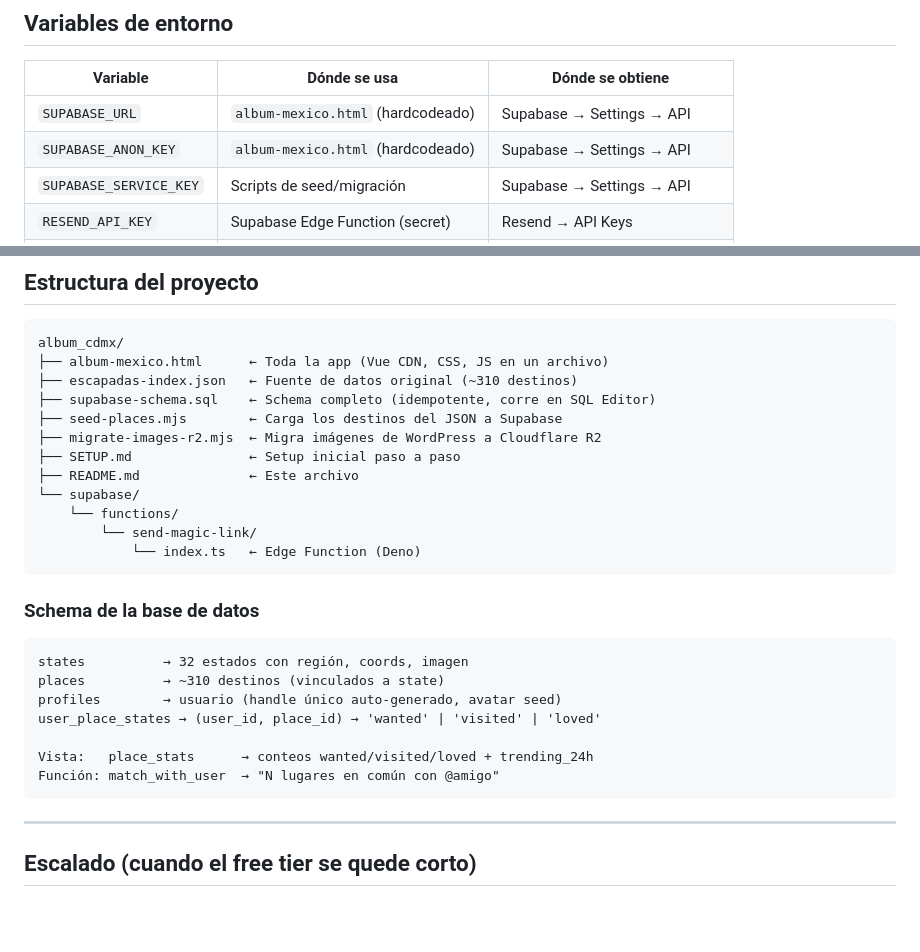
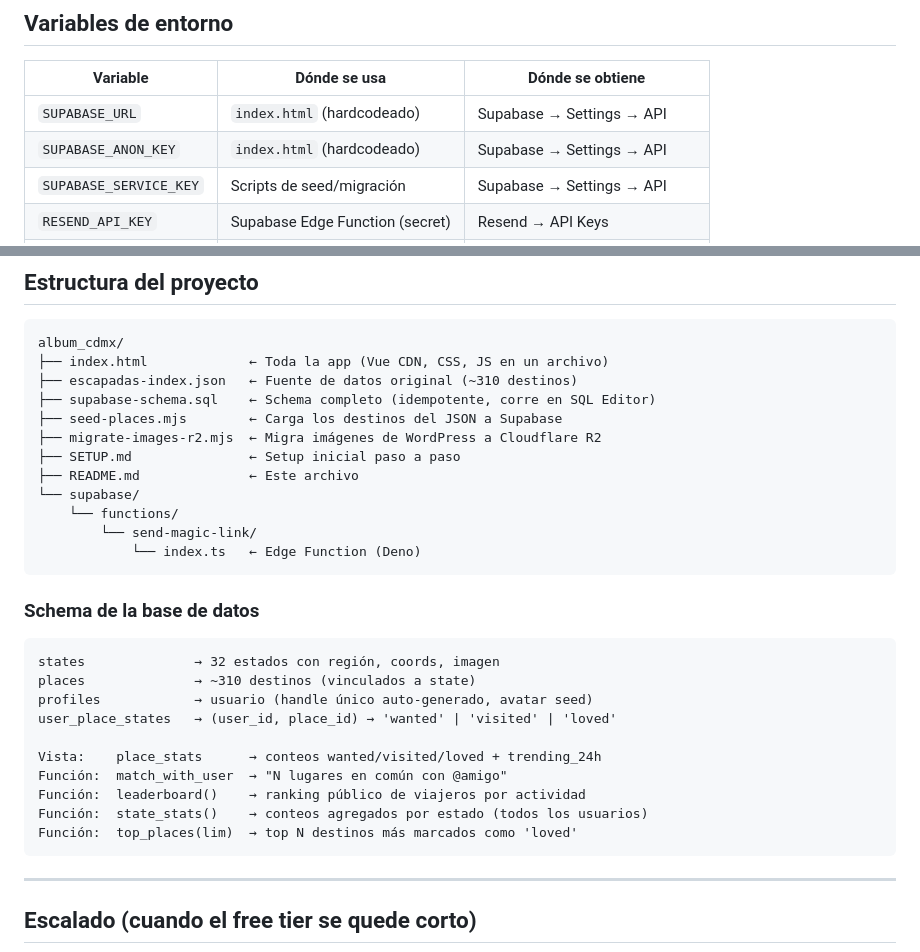
Before and after one commit to prostudy/albummexico, a Markdown page: README.md, 2 parts joined by grey strips. Rendered like a GitHub page; blank space fills up the shorter version.

````diff
--- a/README.md
+++ b/README.md
@@ -225,8 +250,8 @@ supabase secrets set FROM_ADDRESS=hola@yafui.guru
 
 | Variable | Dónde se usa | Dónde se obtiene |
 |---|---|---|
-| `SUPABASE_URL` | `album-mexico.html` (hardcodeado) | Supabase → Settings → API |
-| `SUPABASE_ANON_KEY` | `album-mexico.html` (hardcodeado) | Supabase → Settings → API |
+| `SUPABASE_URL` | `index.html` (hardcodeado) | Supabase → Settings → API |
+| `SUPABASE_ANON_KEY` | `index.html` (hardcodeado) | Supabase → Settings → API |
 | `SUPABASE_SERVICE_KEY` | Scripts de seed/migración | Supabase → Settings → API |
 | `RESEND_API_KEY` | Supabase Edge Function (secret) | Resend → API Keys |
 | `REDIRECT_URL` | Supabase Edge Function (secret) | Tu URL de Cloudflare Pages |
@@ -243,7 +268,7 @@ supabase secrets set FROM_ADDRESS=hola@yafui.guru
 
 ```
 album_cdmx/
-├── album-mexico.html      ← Toda la app (Vue CDN, CSS, JS en un archivo)
+├── index.html             ← Toda la app (Vue CDN, CSS, JS en un archivo)
 ├── escapadas-index.json   ← Fuente de datos original (~310 destinos)
 ├── supabase-schema.sql    ← Schema completo (idempotente, corre en SQL Editor)
 ├── seed-places.mjs        ← Carga los destinos del JSON a Supabase
@@ -259,13 +284,16 @@ album_cdmx/
 ### Schema de la base de datos
 
 ```
-states          → 32 estados con región, coords, imagen
-places          → ~310 destinos (vinculados a state)
-profiles        → usuario (handle único auto-generado, avatar seed)
-user_place_states → (user_id, place_id) → 'wanted' | 'visited' | 'loved'
+states              → 32 estados con región, coords, imagen
+places              → ~310 destinos (vinculados a state)
+profiles            → usuario (handle único auto-generado, avatar seed)
+user_place_states   → (user_id, place_id) → 'wanted' | 'visited' | 'loved'
 
-Vista:   place_stats      → conteos wanted/visited/loved + trending_24h
-Función: match_with_user  → "N lugares en común con @amigo"
+Vista:    place_stats      → conteos wanted/visited/loved + trending_24h
+Función:  match_with_user  → "N lugares en común con @amigo"
+Función:  leaderboard()    → ranking público de viajeros por actividad
+Función:  state_stats()    → conteos agregados por estado (todos los usuarios)
+Función:  top_places(lim)  → top N destinos más marcados como 'loved'
 ```
 
 ---
````
Also changed, not shown: other parts of README.md (+33 -8 lines).
